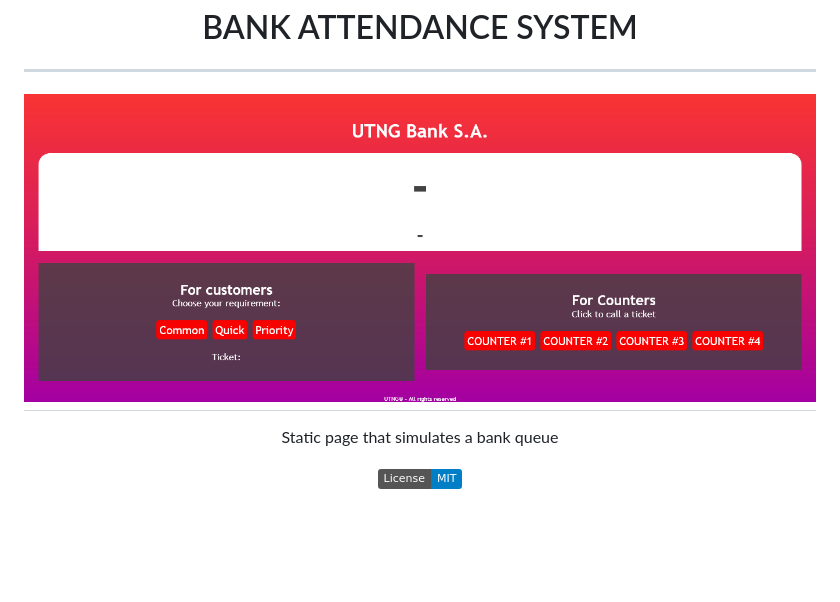
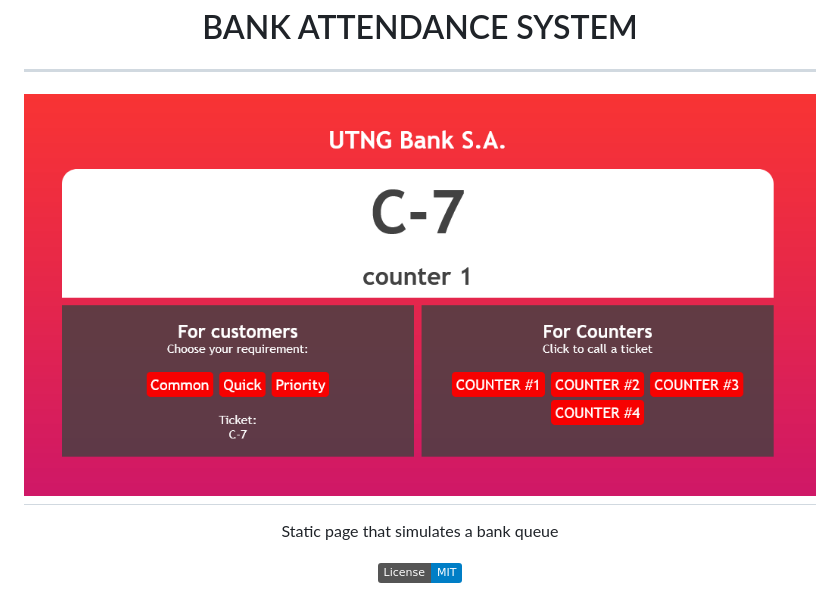
Before and after one commit to bastosgm/Bank-Attendance-System, a Markdown page: README.md, the part around the change. GitHub-like rendering; pictures changed too: img.png (deleted), img/img.png (added); badges without logos; blank space fills up the shorter version.

Commit message:
updating project's image

```diff
--- a/README.md
+++ b/README.md
@@ -6,7 +6,7 @@
 <hr>
 
 
-<img src="img.png">
+<img src="./img/img.png">
 
 </h1>
 
```
